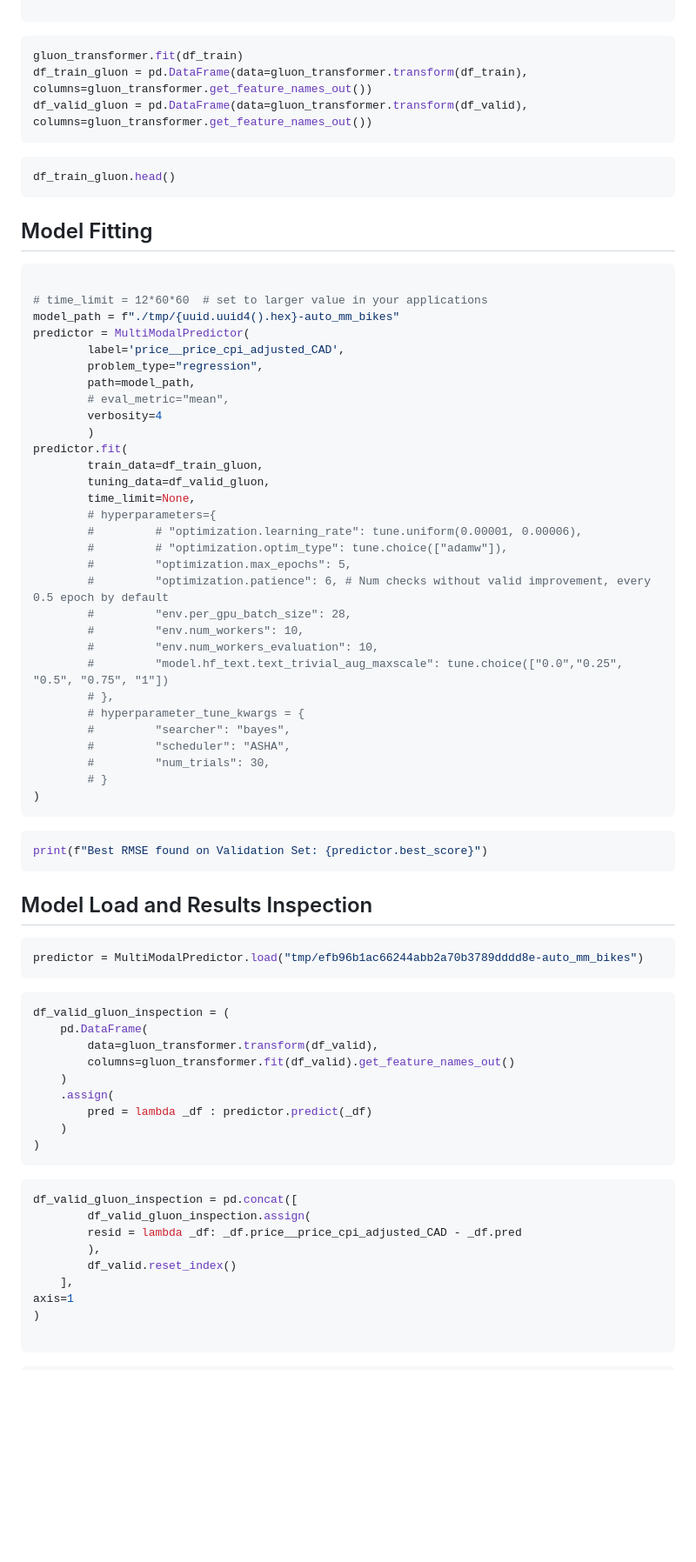
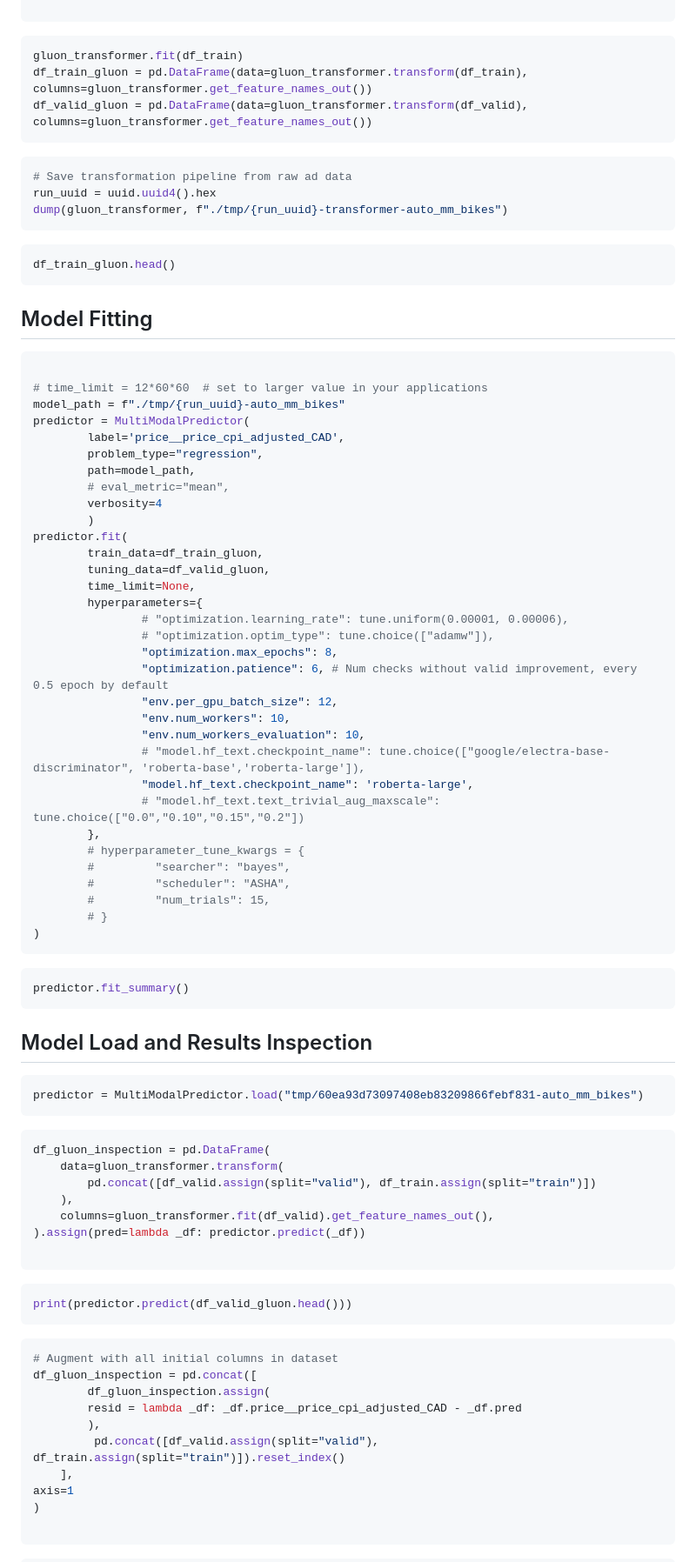
Before and after one commit to oakridge-analytics/pb-buddy, a Markdown page: reports/modelling/02_modelling.md, the part around the change printed below. Shown: that part at 87% size. GitHub-like rendering; blank space fills up the shorter version.

Commit message:
Updates for embeddings on train and validation set

````diff
--- a/reports/modelling/02_modelling.md
+++ b/reports/modelling/02_modelling.md
@@ -789,6 +786,12 @@ df_valid_gluon = pd.DataFrame(data=gluon_transformer.transform(df_valid), column
 ```
 
 ```python
+# Save transformation pipeline from raw ad data
+run_uuid = uuid.uuid4().hex
+dump(gluon_transformer, f"./tmp/{run_uuid}-transformer-auto_mm_bikes")
+```
+
+```python
 df_train_gluon.head()
 ```
 
@@ -797,7 +800,7 @@ df_train_gluon.head()
 ```python
 
 # time_limit = 12*60*60  # set to larger value in your applications
-model_path = f"./tmp/{uuid.uuid4().hex}-auto_mm_bikes"
+model_path = f"./tmp/{run_uuid}-auto_mm_bikes"
 predictor = MultiModalPredictor(
         label='price__price_cpi_adjusted_CAD',
         problem_type="regression",
@@ -809,52 +812,57 @@ predictor.fit(
         train_data=df_train_gluon,
         tuning_data=df_valid_gluon,
         time_limit=None,
-        # hyperparameters={
-        #         # "optimization.learning_rate": tune.uniform(0.00001, 0.00006),
-        #         # "optimization.optim_type": tune.choice(["adamw"]),
-        #         "optimization.max_epochs": 5,
-        #         "optimization.patience": 6, # Num checks without valid improvement, every 0.5 epoch by default
-        #         "env.per_gpu_batch_size": 28,
-        #         "env.num_workers": 10,
-        #         "env.num_workers_evaluation": 10,
-        #         "model.hf_text.text_trivial_aug_maxscale": tune.choice(["0.0","0.25", "0.5", "0.75", "1"])
-        # },
+        hyperparameters={
+                # "optimization.learning_rate": tune.uniform(0.00001, 0.00006),
+                # "optimization.optim_type": tune.choice(["adamw"]),
+                "optimization.max_epochs": 8,
+                "optimization.patience": 6, # Num checks without valid improvement, every 0.5 epoch by default
+                "env.per_gpu_batch_size": 12,
+                "env.num_workers": 10,
+                "env.num_workers_evaluation": 10,
+                # "model.hf_text.checkpoint_name": tune.choice(["google/electra-base-discriminator", 'roberta-base','roberta-large']),
+                "model.hf_text.checkpoint_name": 'roberta-large',
+                # "model.hf_text.text_trivial_aug_maxscale": tune.choice(["0.0","0.10","0.15","0.2"])
+        },
         # hyperparameter_tune_kwargs = {
         #         "searcher": "bayes",
         #         "scheduler": "ASHA",
-        #         "num_trials": 30,
+        #         "num_trials": 15,
         # }
 )
 ```
 
 ```python
-print(f"Best RMSE found on Validation Set: {predictor.best_score}")
+predictor.fit_summary()
 ```
 
 ## Model Load and Results Inspection
 
 ```python
-predictor = MultiModalPredictor.load("tmp/efb96b1ac66244abb2a70b3789dddd8e-auto_mm_bikes")
+predictor = MultiModalPredictor.load("tmp/60ea93d73097408eb83209866febf831-auto_mm_bikes")
 ```
 
 ```python
-df_valid_gluon_inspection = (
-    pd.DataFrame(
-        data=gluon_transformer.transform(df_valid),
-        columns=gluon_transformer.fit(df_valid).get_feature_names_out()
-    )
-    .assign(
-        pred = lambda _df : predictor.predict(_df)
-    )
-)
+df_gluon_inspection = pd.DataFrame(
+    data=gluon_transformer.transform(
+        pd.concat([df_valid.assign(split="valid"), df_train.assign(split="train")])
+    ),
+    columns=gluon_transformer.fit(df_valid).get_feature_names_out(),
+).assign(pred=lambda _df: predictor.predict(_df))
+
 ```
 
 ```python
-df_valid_gluon_inspection = pd.concat([
-        df_valid_gluon_inspection.assign(
+print(predictor.predict(df_valid_gluon.head()))
+```
+
+```python
+# Augment with all initial columns in dataset
+df_gluon_inspection = pd.concat([
+        df_gluon_inspection.assign(
         resid = lambda _df: _df.price__price_cpi_adjusted_CAD - _df.pred
         ),
-        df_valid.reset_index()
+         pd.concat([df_valid.assign(split="valid"), df_train.assign(split="train")]).reset_index()
     ],
 axis=1
 )
````
Also changed, not shown: other parts of reports/modelling/02_modelling.md (+18 -17 lines), reports/modelling/01_historical_data_preprocessing.md (+2 -2 lines).
